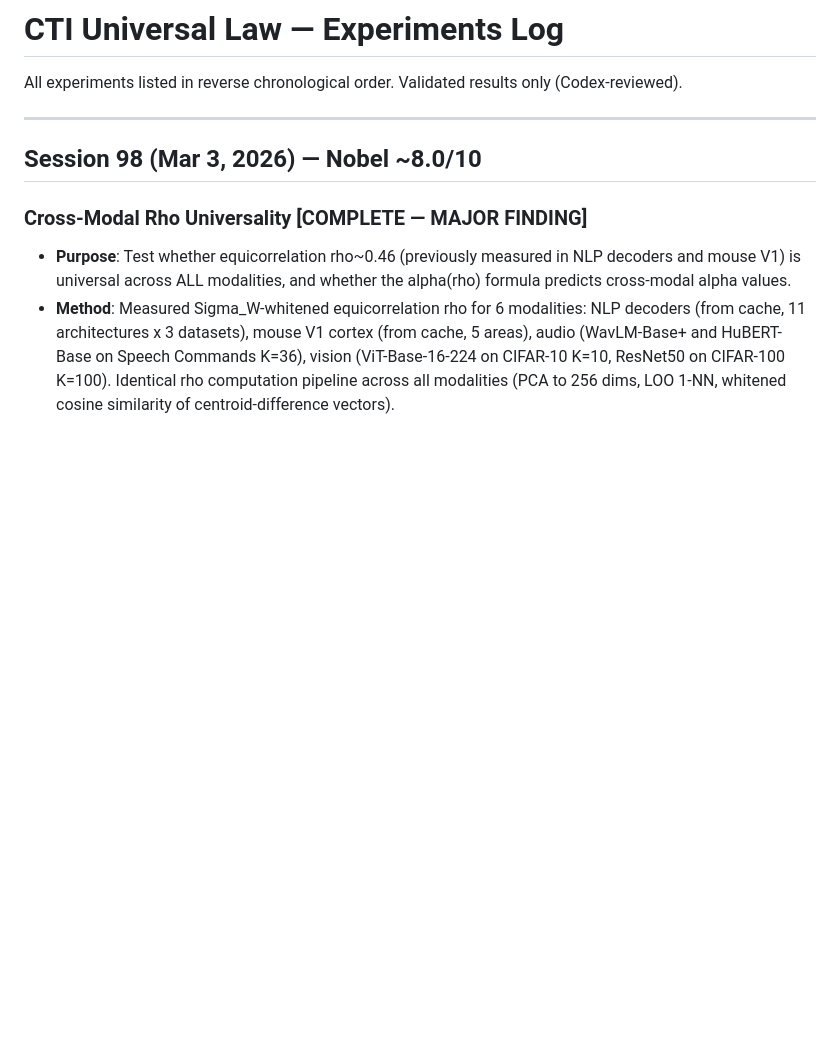
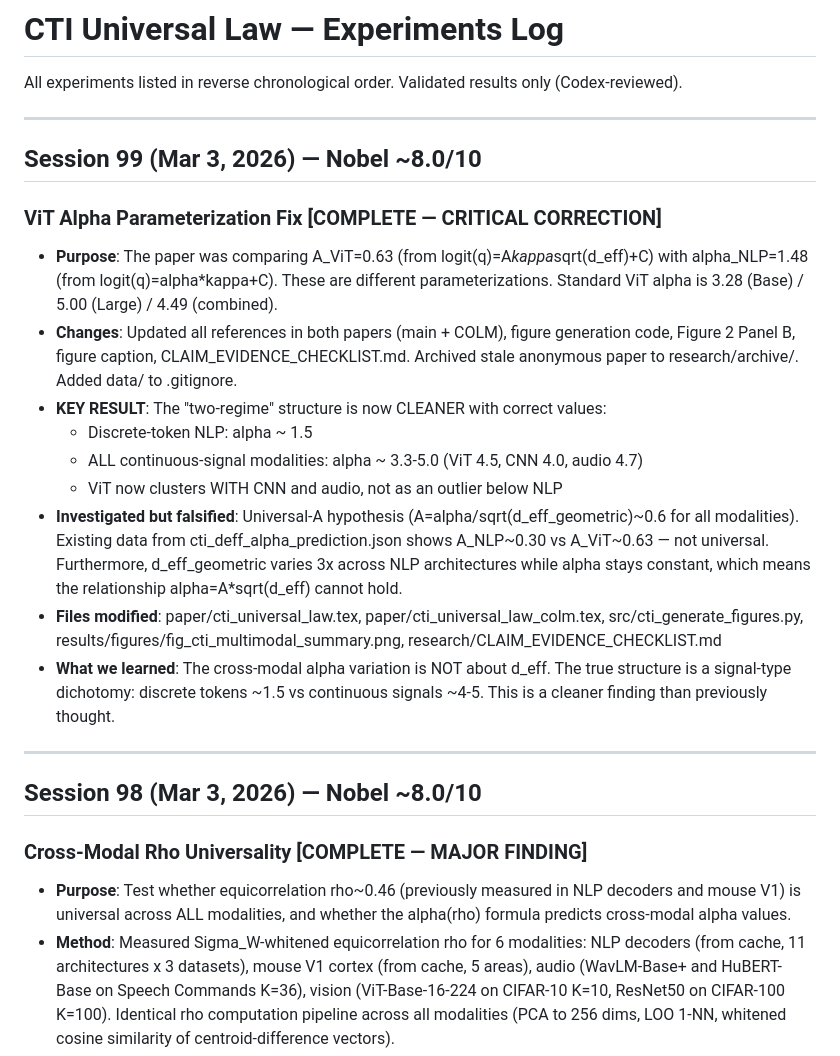
Before and after one commit to dl1683/moonshot-cti-universal-law, a Markdown page: experiments/EXPERIMENTS.md, the part around the change. GitHub-like rendering; blank space fills up the shorter version.

Commit message:
Log Session 99: ViT alpha fix and universal-A falsification
Committed by Devansh

Co-Authored-By: Claude Opus 4.6 <noreply@anthropic.com>

```diff
--- a/experiments/EXPERIMENTS.md
+++ b/experiments/EXPERIMENTS.md
@@ -2,6 +2,21 @@
 
 All experiments listed in reverse chronological order.
 Validated results only (Codex-reviewed).
+
+---
+
+## Session 99 (Mar 3, 2026) — Nobel ~8.0/10
+
+### ViT Alpha Parameterization Fix [COMPLETE — CRITICAL CORRECTION]
+- **Purpose**: The paper was comparing A_ViT=0.63 (from logit(q)=A*kappa*sqrt(d_eff)+C) with alpha_NLP=1.48 (from logit(q)=alpha*kappa+C). These are different parameterizations. Standard ViT alpha is 3.28 (Base) / 5.00 (Large) / 4.49 (combined).
+- **Changes**: Updated all references in both papers (main + COLM), figure generation code, Figure 2 Panel B, figure caption, CLAIM_EVIDENCE_CHECKLIST.md. Archived stale anonymous paper to research/archive/. Added data/ to .gitignore.
+- **KEY RESULT**: The "two-regime" structure is now CLEANER with correct values:
+  - Discrete-token NLP: alpha ~ 1.5
+  - ALL continuous-signal modalities: alpha ~ 3.3-5.0 (ViT 4.5, CNN 4.0, audio 4.7)
+  - ViT now clusters WITH CNN and audio, not as an outlier below NLP
+- **Investigated but falsified**: Universal-A hypothesis (A=alpha/sqrt(d_eff_geometric)~0.6 for all modalities). Existing data from cti_deff_alpha_prediction.json shows A_NLP~0.30 vs A_ViT~0.63 — not universal. Furthermore, d_eff_geometric varies 3x across NLP architectures while alpha stays constant, which means the relationship alpha=A*sqrt(d_eff) cannot hold.
+- **Files modified**: paper/cti_universal_law.tex, paper/cti_universal_law_colm.tex, src/cti_generate_figures.py, results/figures/fig_cti_multimodal_summary.png, research/CLAIM_EVIDENCE_CHECKLIST.md
+- **What we learned**: The cross-modal alpha variation is NOT about d_eff. The true structure is a signal-type dichotomy: discrete tokens ~1.5 vs continuous signals ~4-5. This is a cleaner finding than previously thought.
 
 ---
 
```
